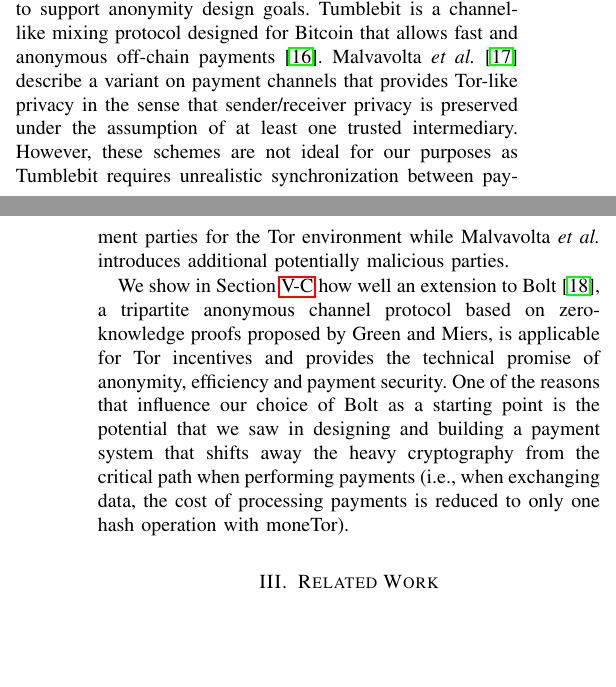
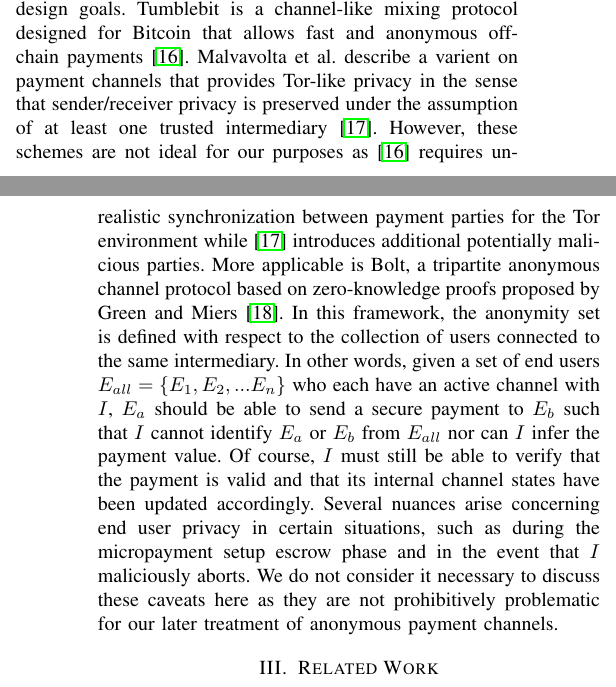
Before and after one commit to thiennamdinh/moneTor, a LaTeX paper (paper/main.tex, which reads paper/sections/background.tex): two parts of the columns of pages 2 and 3 of 23, joined at a grey line, cut so that both start at the same text, the shorter picture padded with empty space. Compiled offline with pdfLaTeX; a missing font is replaced by an installed copy or a similar font; a LaTeX package or settings file that is missing is left out.

Commit message:
content change - revert back to modified old version of payment channel background

```diff
--- a/paper/sections/background.tex
+++ b/paper/sections/background.tex
@@ -147,58 +147,58 @@ requirements are met.
 %end result is a game-theoretic notion of security whereby all parties are
 %incentivized to behave honestly.
 
-The micropayment channel concept has since been extended to support anonymity
-design goals. Tumblebit is a channel-like mixing protocol designed for Bitcoin
-that allows fast and anonymous off-chain payments~\cite{heilman2017tumblebit}.
-Malvavolta~\textit{et al.}~\cite{malavolta2017concurrency} describe a variant on
-payment channels that provides Tor-like privacy in the sense that
-sender/receiver privacy is preserved under the assumption of at least one
-trusted intermediary. However, these schemes are not ideal for our purposes as
-Tumblebit requires unrealistic synchronization between payment parties for the
-Tor environment while Malvavolta~\textit{et al.} introduces additional
-potentially malicious parties.
+%% The micropayment channel concept has since been extended to support anonymity
+%% design goals. Tumblebit is a channel-like mixing protocol designed for Bitcoin
+%% that allows fast and anonymous off-chain payments~\cite{heilman2017tumblebit}.
+%% Malvavolta~\textit{et al.}~\cite{malavolta2017concurrency} describe a variant on
+%% payment channels that provides Tor-like privacy in the sense that
+%% sender/receiver privacy is preserved under the assumption of at least one
+%% trusted intermediary. However, these schemes are not ideal for our purposes as
+%% Tumblebit requires unrealistic synchronization between payment parties for the
+%% Tor environment while Malvavolta~\textit{et al.} introduces additional
+%% potentially malicious parties.
 
-We show in Section~\ref{sec:payment_overview} how well an extension to
-Bolt~\cite{green2017bolt}, a tripartite anonymous channel protocol based on
-zero-knowledge proofs proposed by Green and Miers, is applicable for Tor
-incentives and provides the technical promise of anonymity, efficiency and
-payment security.
-%Our construction called moneTor bridges the theoretical advance in the
-%cryptocurrency space with the concrete requirements of a complex and advanced
-%distributed system such as the Tor network.
-One of the reasons that influence our choice of Bolt as a starting point is the
-potential that we saw in designing and building a payment system that shifts
-away the heavy cryptography from the critical path when performing payments
-(i.e., when exchanging data, the cost of processing payments is reduced to only
-one hash operation with moneTor).
+%% We show in Section~\ref{sec:payment_overview} how extension to
+%% Bolt~\cite{green2017bolt}, a tripartite anonymous channel protocol based on
+%% zero-knowledge proofs proposed by Green and Miers, is applicable to Tor
+%% incentives and provides the technical promise of anonymity, efficiency and
+%% payment security.
+%% %Our construction called moneTor bridges the theoretical advance in the
+%% %cryptocurrency space with the concrete requirements of a complex and advanced
+%% %distributed system such as the Tor network.
+%% One of the reasons that influence our choice of Bolt as a starting point is the
+%% potential that we saw in designing and building a payment system that shifts
+%% away the heavy cryptography from the critical path when performing payments
+%% (i.e., when exchanging data, the cost of processing payments is reduced to only
+%% one hash operation with moneTor).
 
-%\paragraph*{Anonymous Payment Channels} The micropayment channel concept has
-%since been extended to support anonymity design goals. Tumblebit is a
-%channel-like mixing protocol designed for Bitcoin that allows fast and
-%anonymous off-chain payments~\cite{heilman2017tumblebit}. Malvavolta
-%et\ al.\ describe a varient on payment channels that provides Tor-like
-%privacy in the sense that sender/receiver privacy is preserved under
-%the assumption of at least one trusted
-%intermediary~\cite{malavolta2017concurrency}. However, these schemes
-%are not ideal for our purposes as~\cite{heilman2017tumblebit} requires
-%unrealistic synchronization between payment parties for the Tor
-%environment while~\cite{malavolta2017concurrency} introduces
-%additional potentially malicious parties. More applicable is Bolt, a
-%tripartite anonymous channel protocol based on zero-knowledge proofs
-%proposed by Green and Miers~\cite{green2017bolt}. In this framework,
-%the anonymity set is defined with respect to the collection of users
-%connected to the same intermediary. In other words, given a set of end
-%users $E_{all} = \{E_1, E_2, ... E_n\}$ who each have an active
-%channel with $I$, $E_a$ should be able to send a secure payment to
-%$E_b$ such that $I$ cannot identify $E_a$ or $E_b$ from $E_{all}$ nor
-%can $I$ infer the payment value. Of course, $I$ must still be able to
-%verify that the payment is valid and that its internal channel states
-%have been updated accordingly. Several nuances arise concerning end
-%user privacy in certain situations, such as during the micropayment
-%setup escrow phase and in the event that $I$ maliciously aborts. We do
-%not consider it necessary to discuss these caveats here as they are
-%not prohibitively problematic for our later treatment of anonymous
-%payment channels.
+\paragraph*{Anonymous Payment Channels} The micropayment channel concept has
+since been extended to support anonymity design goals. Tumblebit is a
+channel-like mixing protocol designed for Bitcoin that allows fast and
+anonymous off-chain payments~\cite{heilman2017tumblebit}. Malvavolta
+et\ al.\ describe a varient on payment channels that provides Tor-like
+privacy in the sense that sender/receiver privacy is preserved under
+the assumption of at least one trusted
+intermediary~\cite{malavolta2017concurrency}. However, these schemes
+are not ideal for our purposes as~\cite{heilman2017tumblebit} requires
+unrealistic synchronization between payment parties for the Tor
+environment while~\cite{malavolta2017concurrency} introduces
+additional potentially malicious parties. More applicable is Bolt, a
+tripartite anonymous channel protocol based on zero-knowledge proofs
+proposed by Green and Miers~\cite{green2017bolt}. In this framework,
+the anonymity set is defined with respect to the collection of users
+connected to the same intermediary. In other words, given a set of end
+users $E_{all} = \{E_1, E_2, ... E_n\}$ who each have an active
+channel with $I$, $E_a$ should be able to send a secure payment to
+$E_b$ such that $I$ cannot identify $E_a$ or $E_b$ from $E_{all}$ nor
+can $I$ infer the payment value. Of course, $I$ must still be able to
+verify that the payment is valid and that its internal channel states
+have been updated accordingly. Several nuances arise concerning end
+user privacy in certain situations, such as during the micropayment
+setup escrow phase and in the event that $I$ maliciously aborts. We do
+not consider it necessary to discuss these caveats here as they are
+not prohibitively problematic for our later treatment of anonymous
+payment channels.
 
 %%% Local Variables:
 %%% mode: latex
```
